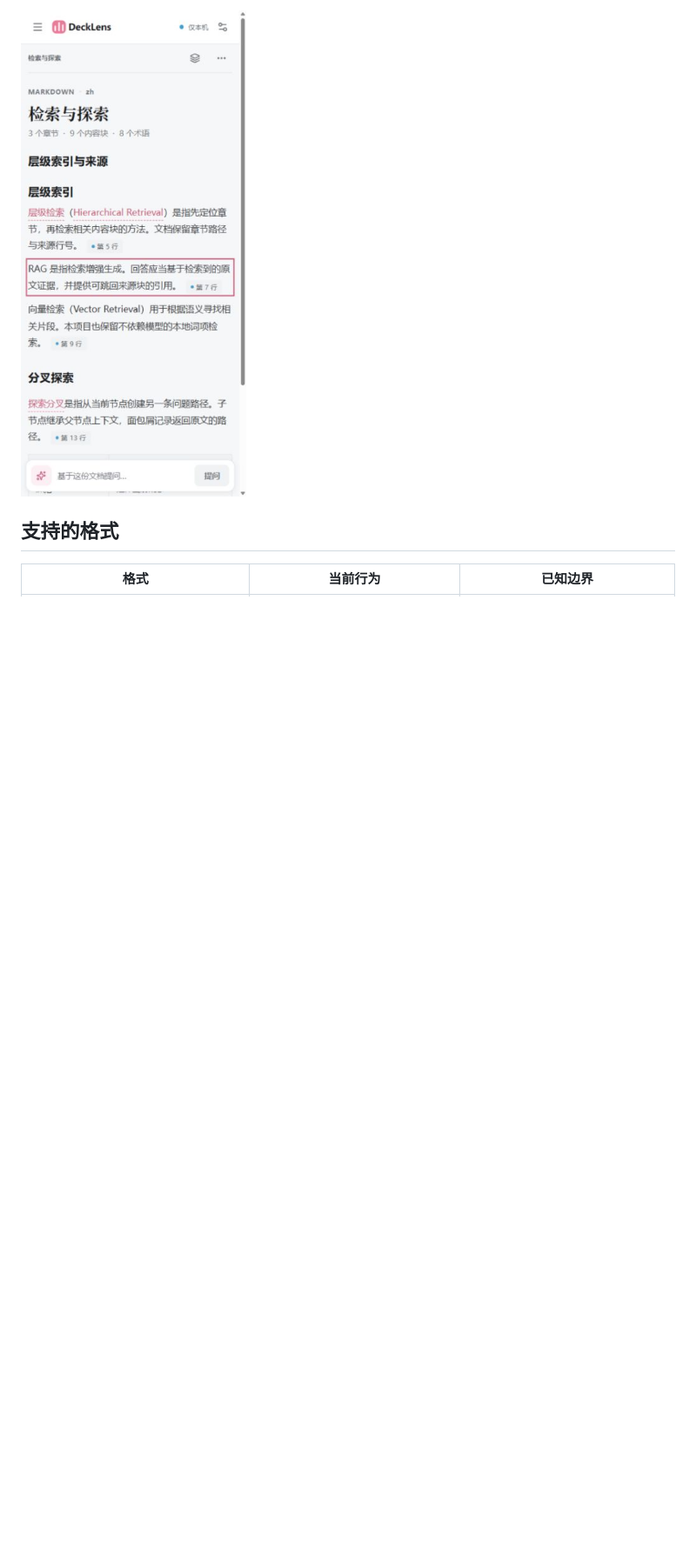
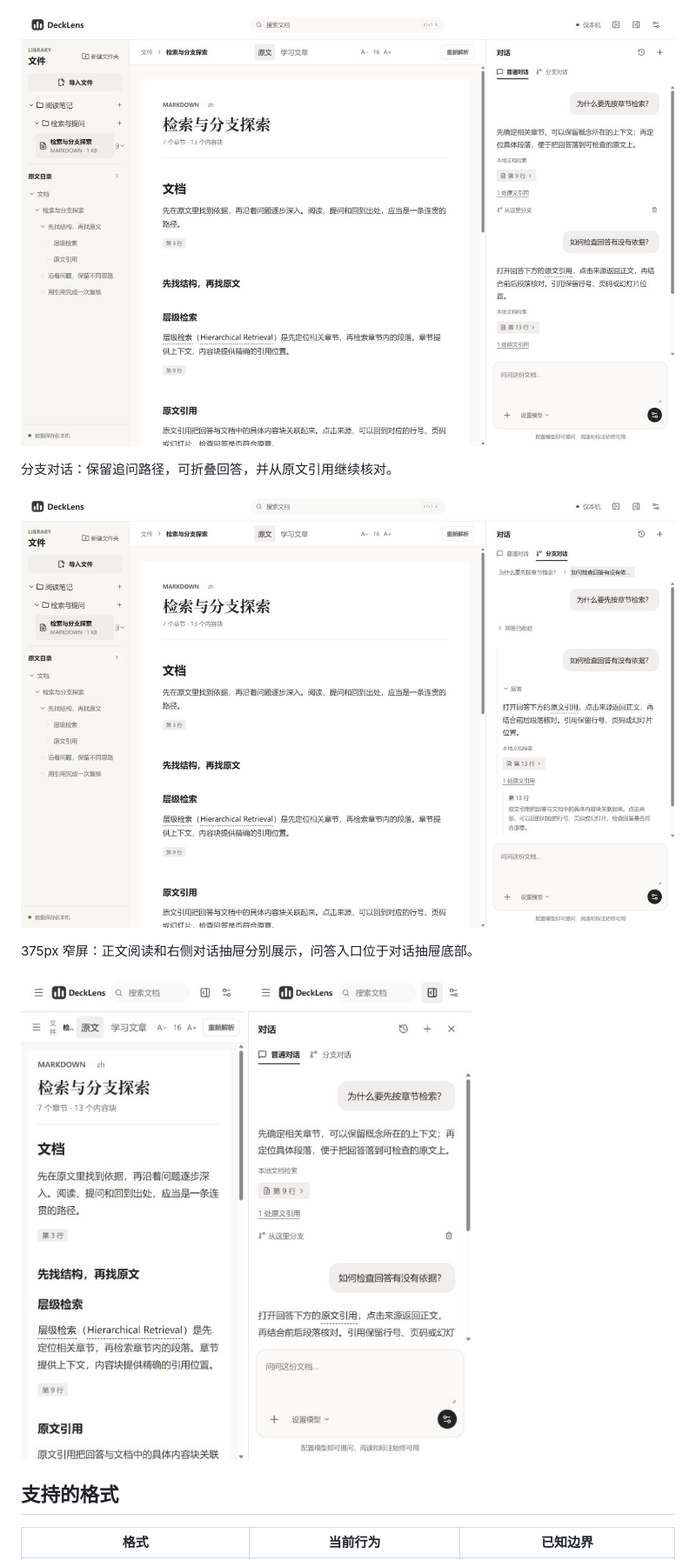
Before and after one commit to Yue-Zer/DeckLens, a Markdown page: README.md, the part around one of its changes. Shown at 87% size. GitHub-like rendering; pictures changed too: docs/screenshots/browser-mobile.jpg (deleted), docs/screenshots/web-reader-branches.jpg (added), docs/screenshots/web-reader-desktop.jpg (added); blank space fills up the shorter version.

Commit message:
docs: refresh screenshots for the current web reader

```diff
--- a/README.md
+++ b/README.md
@@ -28,5 +28,16 @@ DeckLens 是本地优先的交互式学习阅读器，把学习资料解析为
 
-![DeckLens 窄屏阅读界面](docs/screenshots/browser-mobile.jpg)
+![DeckLens 当前桌面三栏界面，包含本地文件夹、原文阅读和右侧底部问答框](docs/screenshots/web-reader-desktop.jpg)
+
+分支对话：保留追问路径，可折叠回答，并从原文引用继续核对。
+
+![DeckLens 分支对话界面，包含当前路径、回答折叠、深入与关联操作](docs/screenshots/web-reader-branches.jpg)
+
+375px 窄屏：正文阅读和右侧对话抽屉分别展示，问答入口位于对话抽屉底部。
+
+<p>
+  <img src="docs/screenshots/web-reader-mobile.jpg" alt="DeckLens 375px 窄屏原文阅读界面" width="300" />
+  <img src="docs/screenshots/web-reader-mobile-chat.jpg" alt="DeckLens 375px 窄屏对话抽屉，问答框位于底部" width="300" />
+</p>
 
 ## 支持的格式
 
```
Also changed, not shown: other parts of README.md (+2 -2 lines), CHANGELOG.md (+2 -1 lines), docs/screenshots/README.md (added, +25 -0 lines), docs/screenshots/browser-reading.jpg (deleted), 1 other file.
